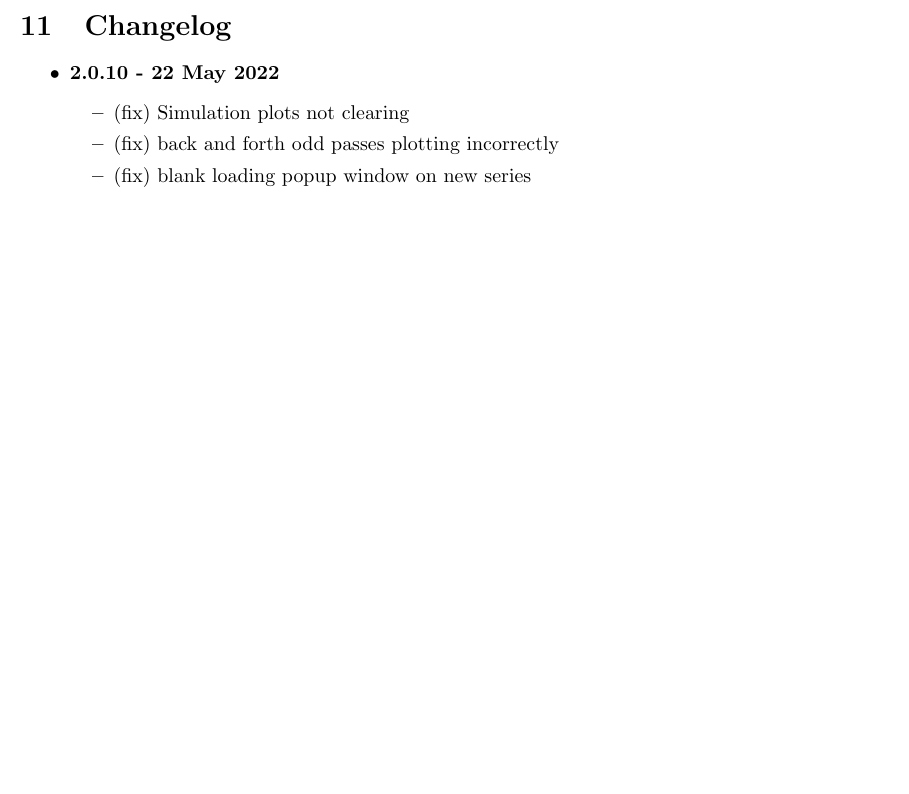
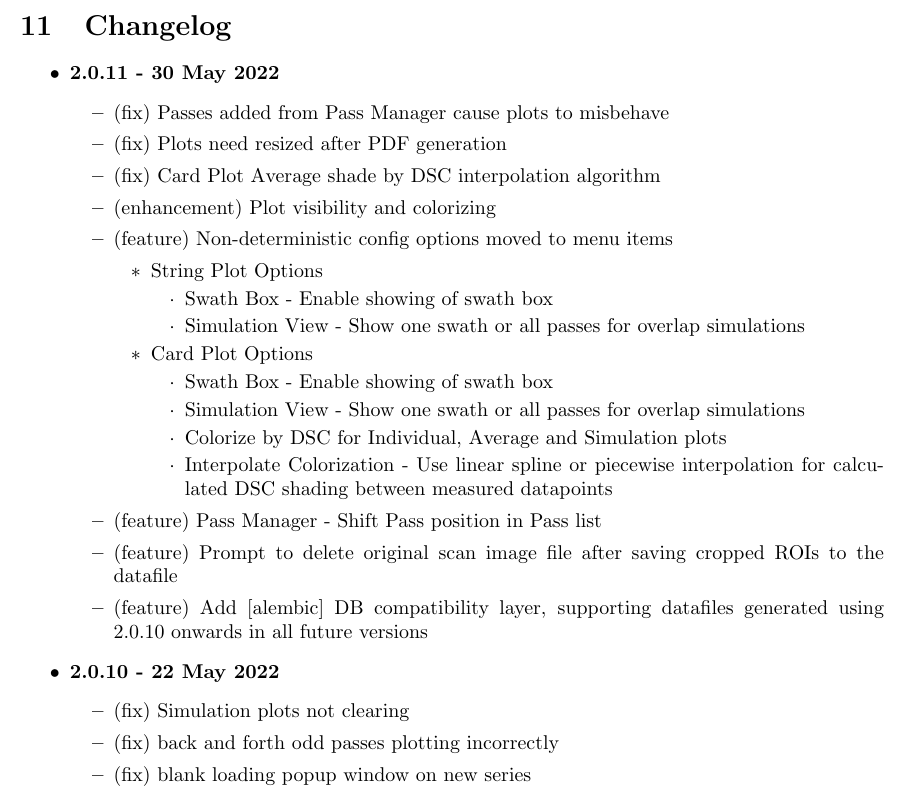
Before and after one commit to gill14/AccuPatt, a LaTeX document (user_manual/accupatt_2_user_manual.tex): part of page 40 of 42 before the commit and part of page 40 of 43 after it, cut so that both start at the same text, the shorter picture padded with empty space. Compiled offline with pdfLaTeX.

Commit message:
bump release 2.0.11, update changelog

```diff
--- a/user_manual/accupatt_2_user_manual.tex
+++ b/user_manual/accupatt_2_user_manual.tex
@@ -629,12 +629,37 @@
 
     \section{Changelog}
     \begin{itemize}
+        \item \textbf{2.0.11 - 30 May 2022}
+        \begin{itemize}
+            \item (fix) Passes added from Pass Manager cause plots to misbehave
+            \item (fix) Plots need resized after PDF generation
+            \item (fix) Card Plot Average shade by DSC interpolation algorithm
+            \item (enhancement) Plot visibility and colorizing
+            \item (feature) Non-deterministic config options moved to menu items
+            \begin{itemize}
+                \item String Plot Options
+                \begin{itemize}
+                    \item Swath Box - Enable showing of swath box
+                    \item Simulation View - Show one swath or all passes for overlap simulations
+                \end{itemize}
+                \item Card Plot Options
+                \begin{itemize}
+                    \item Swath Box - Enable showing of swath box
+                    \item Simulation View - Show one swath or all passes for overlap simulations
+                    \item Colorize by DSC for Individual, Average and Simulation plots
+                    \item Interpolate Colorization - Use linear spline or piecewise interpolation for calculated DSC shading between measured datapoints
+                \end{itemize}
+            \end{itemize}
+            \item (feature) Pass Manager - Shift Pass position in Pass list
+            \item (feature) Prompt to delete original scan image file after saving cropped ROIs to the datafile
+            \item (feature) Add [alembic] DB compatibility layer, supporting datafiles generated using 2.0.10 onwards in all future versions
+        \end{itemize}
         \item \textbf{2.0.10 - 22 May 2022}
         \begin{itemize}
             \item (fix) Simulation plots not clearing
             \item (fix) back and forth odd passes plotting incorrectly
             \item (fix) blank loading popup window on new series
-            \item (fix) multi-card-in-single-image minimum size (>5\% of width)
+            \item (fix) multi-card-in-single-image minimum size (\>5\% of width)
             \item (fix) auto-increment series numbering
             \item (fix) numeric series info fields unable to clear
             \item (fix) setting target excitation/emission wavelengths
```
Also changed, not shown: 2 other files.
